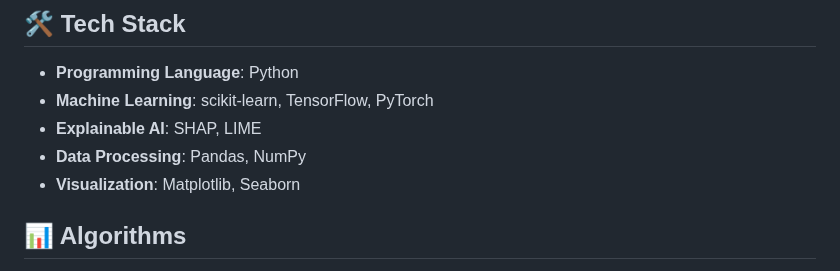
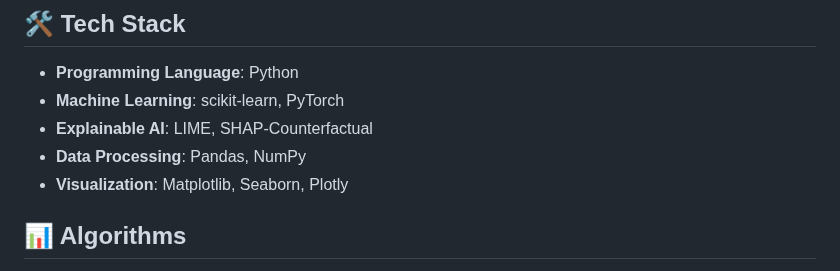
Before and after one commit to ARNoor/Employee-Attrition-in-Healthcare, a Markdown page: README.md, the part around the change. Drawn GitHub-style.

```diff
--- a/README.md
+++ b/README.md
@@ -60,10 +60,10 @@ The dataset used for this project is publicly available and can be accessed [her
 ## 🛠 Tech Stack
 
 - **Programming Language**: Python
-- **Machine Learning**: scikit-learn, TensorFlow, PyTorch
-- **Explainable AI**: SHAP, LIME
+- **Machine Learning**: scikit-learn, PyTorch
+- **Explainable AI**: LIME, SHAP-Counterfactual
 - **Data Processing**: Pandas, NumPy
-- **Visualization**: Matplotlib, Seaborn
+- **Visualization**: Matplotlib, Seaborn, Plotly
 
 ## 📊 Algorithms
 
```
